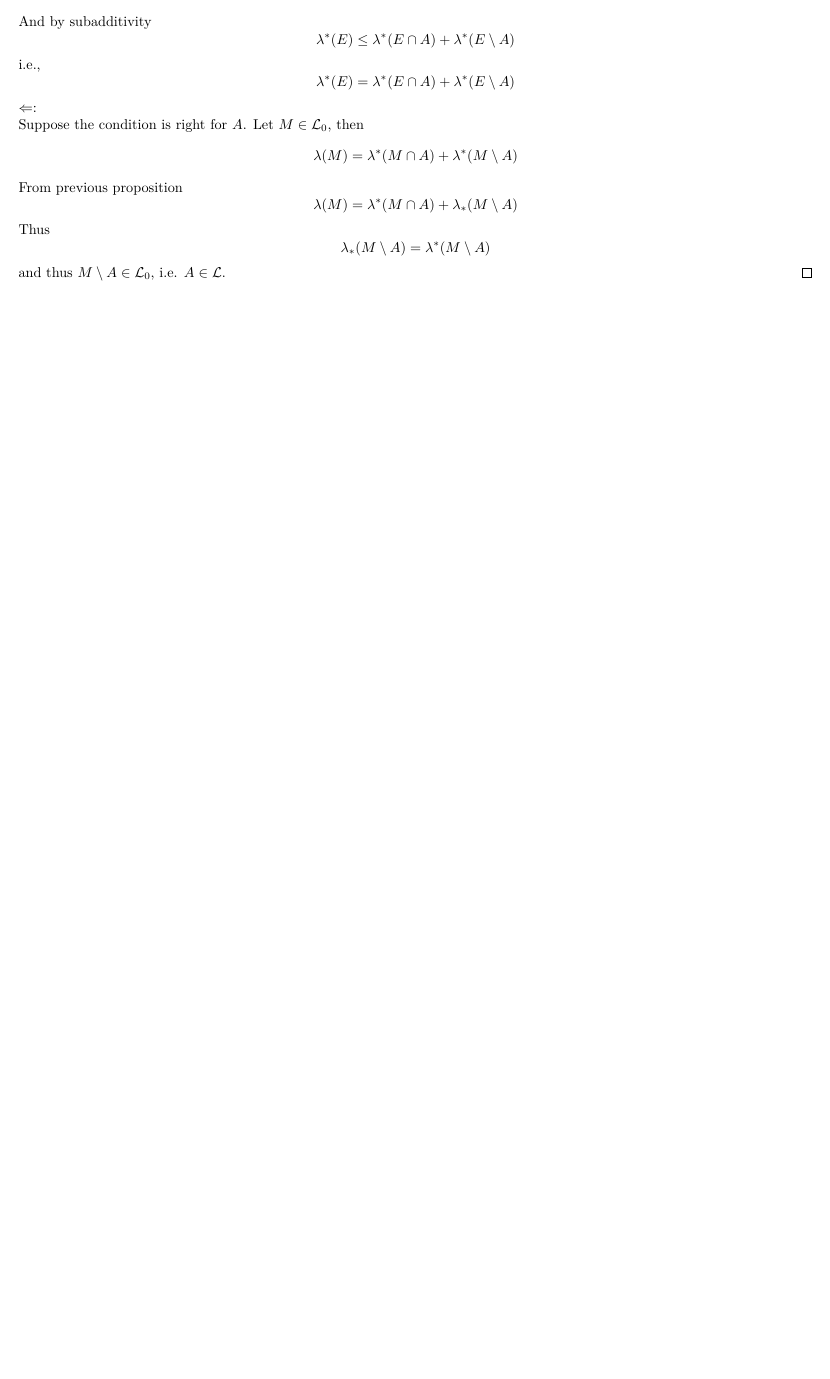
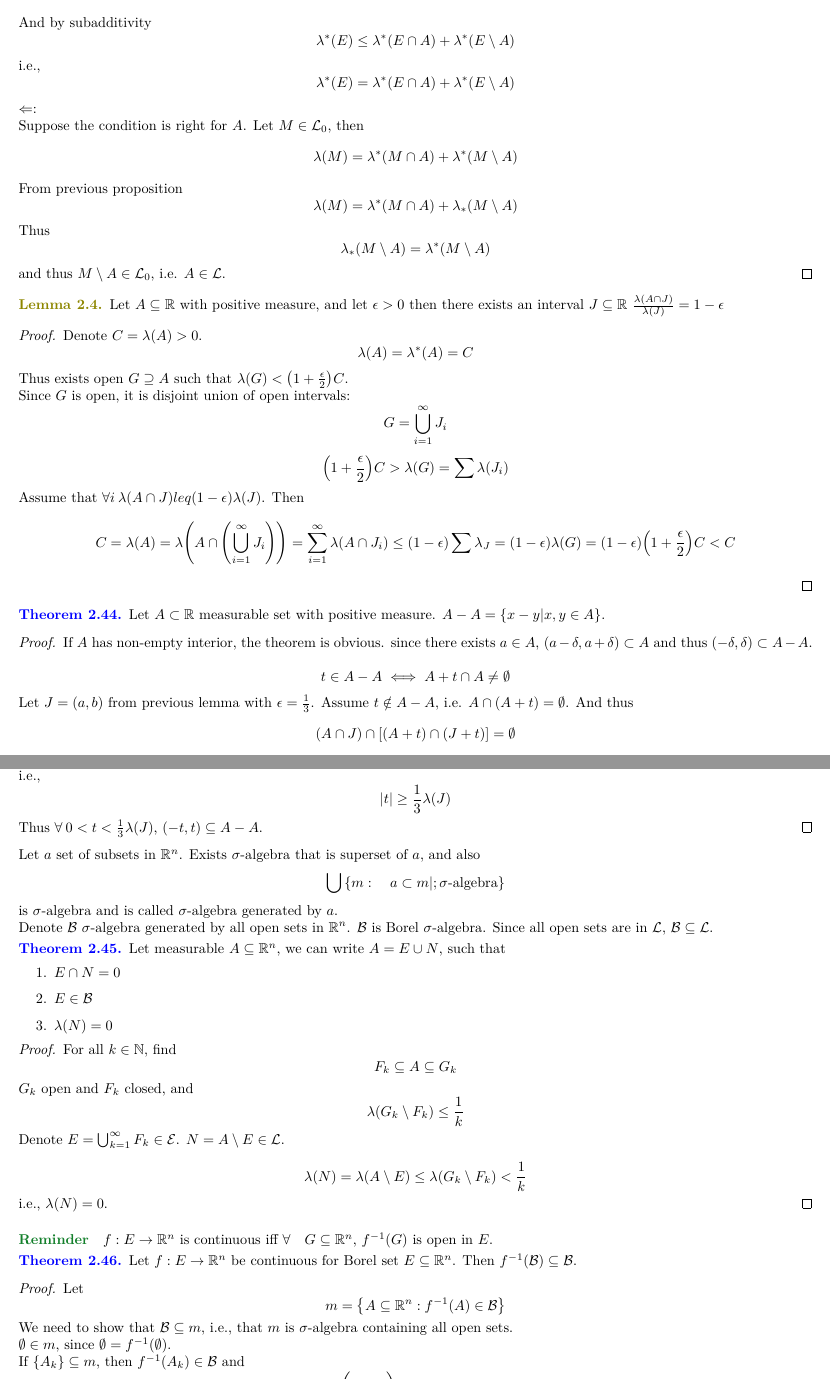
Before and after one commit to Randl/104165_-_Real_Functions, a LaTeX paper (104165-_-Real_Functions.tex, which reads lect7.tex): part of page 14 of 14 before the commit and two parts of pages 14 and 15 of 15 after it, the two joined at a grey line, cut so that both start at the same text, the shorter picture padded with empty space. Compiled offline with pdfLaTeX.

Commit message:
Lecture 7

```diff
--- /dev/null
+++ b/lect7.tex
@@ -0,0 +1,26 @@
+\begin{lemma}
+	Let $A\subseteq \mathbb{R}$ with positive measure, and let $\epsilon>0$ then there exists an interval $J\subseteq \mathbb{R}$ $\frac{\lambda(A\cap J)}{\lambda(J)} = 1-\epsilon$
+	\begin{proof}
+		Denote $C=\lambda(A)>0$.
+		$$\lambda(A) = \lambda^*(A) = C$$
+		Thus exists open $G\supseteq A$ such that $\lambda(G) < \qty(1+ \frac{\epsilon}{2})C$.
+
+		Since $G$ is open, it is disjoint union of open intervals:
+		$$G = \bigcup_{i=1}^\infty J_i$$
+		$$\qty(1+ \frac{\epsilon}{2})C > \lambda(G) = \sum \lambda(J_i)$$
+
+		Assume that $\forall i \: \lambda(A\cap J) leq (1-\epsilon) \lambda(J)$. Then
+		$$C = \lambda(A) = \lambda\qty(A \cap \qty(\bigcup_{i=1}^\infty J_i)) = \sum_{i=1}^\infty \lambda(A\cap J_i) \leq (1-\epsilon) \sum \lambda_J = (1-\epsilon)\lambda(G) = (1-\epsilon)\qty(1+\frac{\epsilon}{2})C < C$$
+	\end{proof}
+\end{lemma}
+
+\begin{theorem}
+	Let $A\subset \mathbb{R}$ measurable set with positive measure.
+	$A-A = \left\{ x-y|x,y\in A \right\}$.
+
+	\begin{proof}
+		If $A$ has non-empty interior, the theorem is obvious. since there exists $a\in A$, $(a-\delta, a+\delta) \subset A$ and thus $(-\delta, \delta) \subset A-A$.
+
+		$$t\in A-A \iff A+t\cap A \neq \emptyset$$
+		Let $J=(a,b)$ from previous lemma with $\epsilon =\frac{1}{3}$. Assume $t\notin A-A$, i.e. $A\cap(A+t) =\emptyset$. And thus
+		$$(A\cap J) \cap \qty[(A+t) \cap (J+t)] = \emptyset$$
@@ -0,0 +32,46 @@
+		i.e.,
+		$$\abs{t} \geq \frac{1}{3}\lambda(J)$$
+		Thus $\forall\: 0<t < \frac{1}{3}\lambda(J)$, $(-t,t)\subseteq A-A$.
+	\end{proof}
+\end{theorem}
+
+Let $a$ set of subsets in $\mathbb{R}^n$. Exists $\sigma$-algebra that is superset of $a$, and also
+$$\bigcup \left\{ m: \quad a\subset m  |; \sigma\text{-algebra} \right\}$$
+is $\sigma$-algebra and is called $\sigma$-algebra  generated by $a$.
+
+Denote $\mathcal{B}$  $\sigma$-algebra  generated by all open sets in $\mathbb{R}^n$. $\mathcal{B}$ is Borel $\sigma$-algebra. Since all open sets are in $\mathcal{L}$, $\mathcal{B} \subseteq \mathcal{L}$.
+
+\begin{theorem}
+	Let measurable $A\subseteq \mathbb{R}^n$, we can write $A=E\cup N$, such that
+	\begin{enumerate}
+		\item $E\cap N=0$
+		\item $E\in \mathcal{B}$
+		\item $\lambda(N)=0$
+	\end{enumerate}
+\begin{proof}
+	For all $k\in \mathbb{N}$, find
+	$$F_k\subseteq A\subseteq G_k$$
+	$G_k$ open and $F_k$ closed, and
+	$$\lambda(G_k\setminus F_k) \leq \frac{1}{k}$$
+	Denote $E = \bigcup_{k=1}^\infty F_k \in \mathcal{E}$. $N=A\setminus E \in \mathcal{L}$.
+
+	$$\lambda(N) = \lambda(A\setminus E) \leq \lambda(G_k\setminus F_k) <\frac{1}{k}$$
+	i.e., $\lambda(N)=0$.
+\end{proof}
+
+\end{theorem}
+
+\paragraph{Reminder}
+$f: E\to \mathbb{R}^n$ is continuous iff $\forall \quad G\subseteq \mathbb{R}^n$, $f^{-1}(G) $ is open in $E$.
+
+\begin{theorem}
+	Let $f: E \to \mathbb{R}^n$ be continuous for Borel set $E\subseteq \mathbb{R}^n$. Then $f^{-1}(\mathcal{B}) \subseteq \mathcal{B}$.
+	\begin{proof}
+		Let
+		$$m = \left\{ A\subseteq \mathbb{R}^n : f^{-1}(A) \in \mathcal{B} \right\}$$
+		We need to show that $\mathcal{B} \subseteq m$, i.e., that $m$ is $\sigma$-algebra containing all open sets.
+
+		$\emptyset \in m$, since $\emptyset = f^{-1}\qty(\emptyset)$.
+
+		If $\left\{ A_k \right\} \subseteq m$, then $f^{-1}(A_k) \in \mathcal{B}$ and
+		$$f^{-1}\qty(\bigcup_k A_k) = \bigcup_k f^{-1}(A_k) \in \mathcal{B}$$
```
Also changed, not shown: 104165-_-Real_Functions.tex (+1 -0 lines), 104165-_-Real_Functions.pdf, lect7.tex (29 more changed lines).
